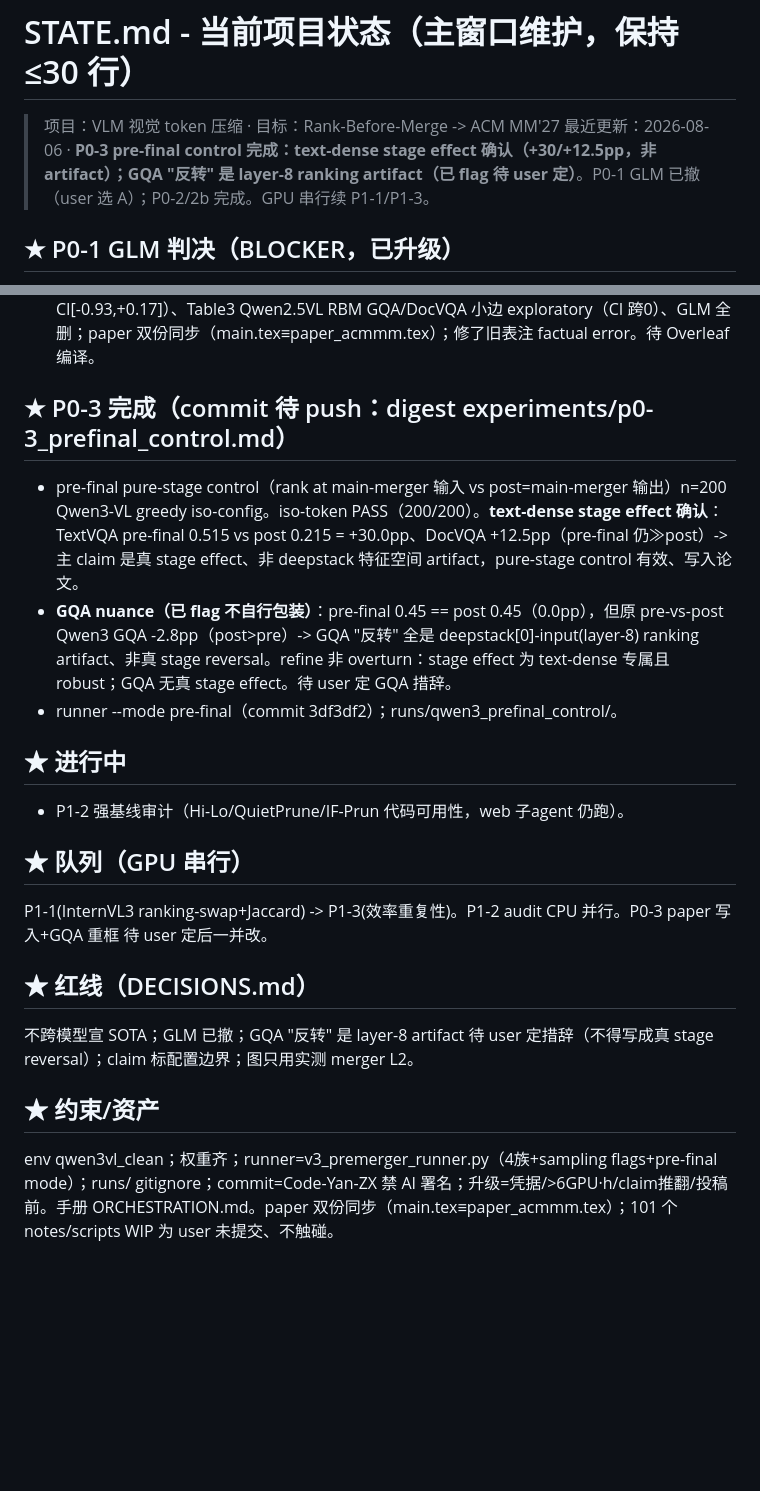
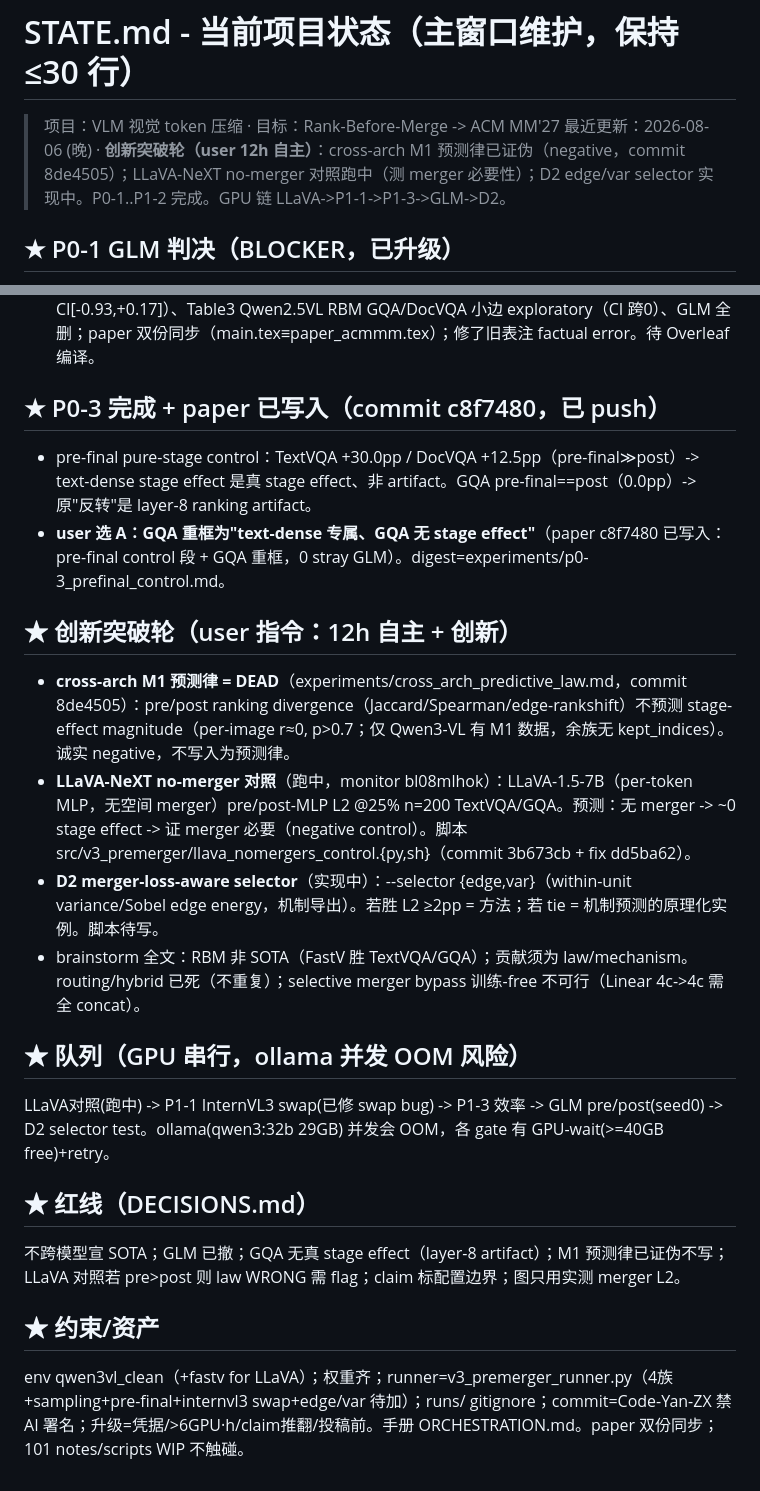
Before and after one commit to Code-Yan-ZX/VLA, a Markdown page: STATE.md, 2 parts joined by grey strips. Rendered like a GitHub page; blank space fills up the shorter version.

Commit message:
state: innovation pivot - cross-arch M1 law falsified (negative); LLaVA no-merger control + D2 selector in progress; GPU chain LLaVA->P1-1->P1-3->GLM->D2

```diff
--- a/STATE.md
+++ b/STATE.md
@@ -1,7 +1,7 @@
 # STATE.md - 当前项目状态（主窗口维护，保持 ≤30 行）
 
 > 项目：VLM 视觉 token 压缩 · 目标：Rank-Before-Merge -> ACM MM'27
-> 最近更新：2026-08-06 · **P0-3 pre-final control 完成：text-dense stage effect 确认（+30/+12.5pp，非 artifact）；GQA "反转" 是 layer-8 ranking artifact（已 flag 待 user 定）**。P0-1 GLM 已撤（user 选 A）；P0-2/2b 完成。GPU 串行续 P1-1/P1-3。
+> 最近更新：2026-08-06 (晚) · **创新突破轮（user 12h 自主）**：cross-arch M1 预测律已证伪（negative，commit 8de4505）；LLaVA-NeXT no-merger 对照跑中（测 merger 必要性）；D2 edge/var selector 实现中。P0-1..P1-2 完成。GPU 链 LLaVA->P1-1->P1-3->GLM->D2。
 
 ## ★ P0-1 GLM 判决（BLOCKER，已升级）
 - 官方 sampling（temp0.8/top_p0.6/top_k2/seed0/maxtok1024）n=200 none×3：textvqa 0.287 / docvqa 0.155 / gqa 0.165（greedy 0.242/0.104/0.150；官方 ~0.8/0.8/0.77）-> **anchor 不恢复**。
@@ -13,19 +13,21 @@
 - paired bootstrap/permutation(20k)/McNemar 重算 Table1/3，0 mismatch。stage law 全 text-dense pre≫post 显著（p≈5e-5）；InternVL3 GQA -0.4pp CI跨0 -> indistinguishable（非 tie）；Table3 Qwen2.5VL RBM GQA/DocVQA 小边 CI跨0 -> exploratory。产物 experiments/paired_metric_statistics.{md,json}+src/v3_premerger/paired_stats.py。
 - P0-2b 完成（commit e772a18，已 push）：InternVL3 GQA 'indistinguishable'（非 tie，CI[-0.93,+0.17]）、Table3 Qwen2.5VL RBM GQA/DocVQA 小边 exploratory（CI 跨0）、GLM 全删；paper 双份同步（main.tex≡paper_acmmm.tex）；修了旧表注 factual error。待 Overleaf 编译。
 
-## ★ P0-3 完成（commit 待 push：digest experiments/p0-3_prefinal_control.md）
-- pre-final pure-stage control（rank at main-merger 输入 vs post=main-merger 输出）n=200 Qwen3-VL greedy iso-config。iso-token PASS（200/200）。**text-dense stage effect 确认**：TextVQA pre-final 0.515 vs post 0.215 = +30.0pp、DocVQA +12.5pp（pre-final 仍≫post）-> 主 claim 是真 stage effect、非 deepstack 特征空间 artifact，pure-stage control 有效、写入论文。
-- **GQA nuance（已 flag 不自行包装）**：pre-final 0.45 == post 0.45（0.0pp），但原 pre-vs-post Qwen3 GQA -2.8pp（post>pre）-> GQA "反转" 全是 deepstack[0]-input(layer-8) ranking artifact、非真 stage reversal。refine 非 overturn：stage effect 为 text-dense 专属且 robust；GQA 无真 stage effect。待 user 定 GQA 措辞。
-- runner --mode pre-final（commit 3df3df2）；runs/qwen3_prefinal_control/。
+## ★ P0-3 完成 + paper 已写入（commit c8f7480，已 push）
+- pre-final pure-stage control：TextVQA +30.0pp / DocVQA +12.5pp（pre-final≫post）-> text-dense stage effect 是真 stage effect、非 artifact。GQA pre-final==post（0.0pp）-> 原"反转"是 layer-8 ranking artifact。
+- **user 选 A：GQA 重框为"text-dense 专属、GQA 无 stage effect"**（paper c8f7480 已写入：pre-final control 段 + GQA 重框，0 stray GLM）。digest=experiments/p0-3_prefinal_control.md。
 
-## ★ 进行中
-- P1-2 强基线审计（Hi-Lo/QuietPrune/IF-Prun 代码可用性，web 子agent 仍跑）。
+## ★ 创新突破轮（user 指令：12h 自主 + 创新）
+- **cross-arch M1 预测律 = DEAD**（experiments/cross_arch_predictive_law.md，commit 8de4505）：pre/post ranking divergence（Jaccard/Spearman/edge-rankshift）不预测 stage-effect magnitude（per-image r≈0, p>0.7；仅 Qwen3-VL 有 M1 数据，余族无 kept_indices）。诚实 negative，不写入为预测律。
+- **LLaVA-NeXT no-merger 对照**（跑中，monitor bl08mlhok）：LLaVA-1.5-7B（per-token MLP，无空间 merger）pre/post-MLP L2 @25% n=200 TextVQA/GQA。预测：无 merger -> ~0 stage effect -> 证 merger 必要（negative control）。脚本 src/v3_premerger/llava_nomergers_control.{py,sh}（commit 3b673cb + fix dd5ba62）。
+- **D2 merger-loss-aware selector**（实现中）：--selector {edge,var}（within-unit variance/Sobel edge energy，机制导出）。若胜 L2 ≥2pp = 方法；若 tie = 机制预测的原理化实例。脚本待写。
+- brainstorm 全文：RBM 非 SOTA（FastV 胜 TextVQA/GQA）；贡献须为 law/mechanism。routing/hybrid 已死（不重复）；selective merger bypass 训练-free 不可行（Linear 4c->4c 需全 concat）。
 
-## ★ 队列（GPU 串行）
-P1-1(InternVL3 ranking-swap+Jaccard) -> P1-3(效率重复性)。P1-2 audit CPU 并行。P0-3 paper 写入+GQA 重框 待 user 定后一并改。
+## ★ 队列（GPU 串行，ollama 并发 OOM 风险）
+LLaVA对照(跑中) -> P1-1 InternVL3 swap(已修 swap bug) -> P1-3 效率 -> GLM pre/post(seed0) -> D2 selector test。ollama(qwen3:32b 29GB) 并发会 OOM，各 gate 有 GPU-wait(>=40GB free)+retry。
 
 ## ★ 红线（DECISIONS.md）
-不跨模型宣 SOTA；GLM 已撤；GQA "反转" 是 layer-8 artifact 待 user 定措辞（不得写成真 stage reversal）；claim 标配置边界；图只用实测 merger L2。
+不跨模型宣 SOTA；GLM 已撤；GQA 无真 stage effect（layer-8 artifact）；M1 预测律已证伪不写；LLaVA 对照若 pre>post 则 law WRONG 需 flag；claim 标配置边界；图只用实测 merger L2。
 
 ## ★ 约束/资产
-env qwen3vl_clean；权重齐；runner=v3_premerger_runner.py（4族+sampling flags+pre-final mode）；runs/ gitignore；commit=Code-Yan-ZX 禁 AI 署名；升级=凭据/>6GPU·h/claim推翻/投稿前。手册 ORCHESTRATION.md。paper 双份同步（main.tex≡paper_acmmm.tex）；101 个 notes/scripts WIP 为 user 未提交、不触碰。
+env qwen3vl_clean（+fastv for LLaVA）；权重齐；runner=v3_premerger_runner.py（4族+sampling+pre-final+internvl3 swap+edge/var 待加）；runs/ gitignore；commit=Code-Yan-ZX 禁 AI 署名；升级=凭据/>6GPU·h/claim推翻/投稿前。手册 ORCHESTRATION.md。paper 双份同步；101 notes/scripts WIP 不触碰。
```
